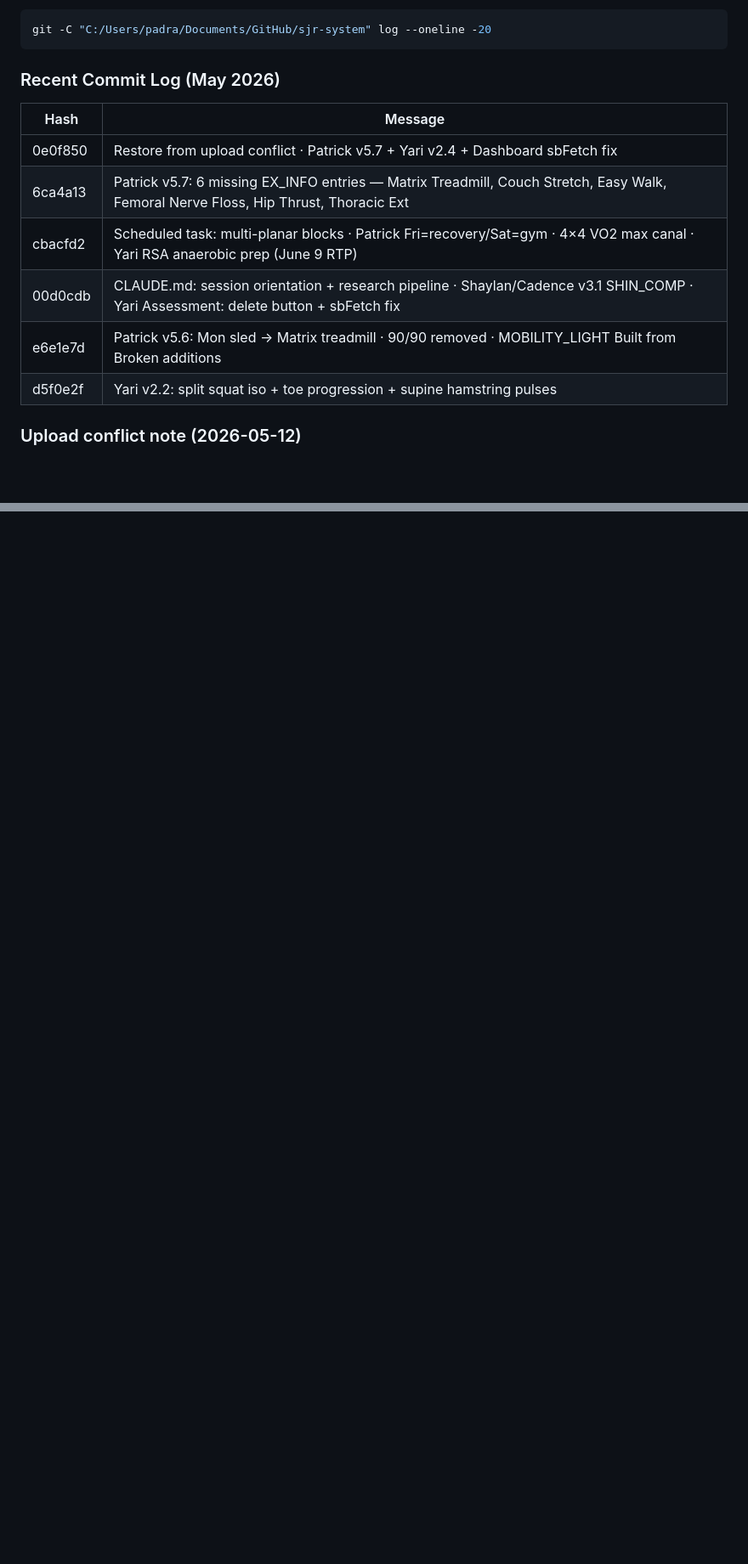
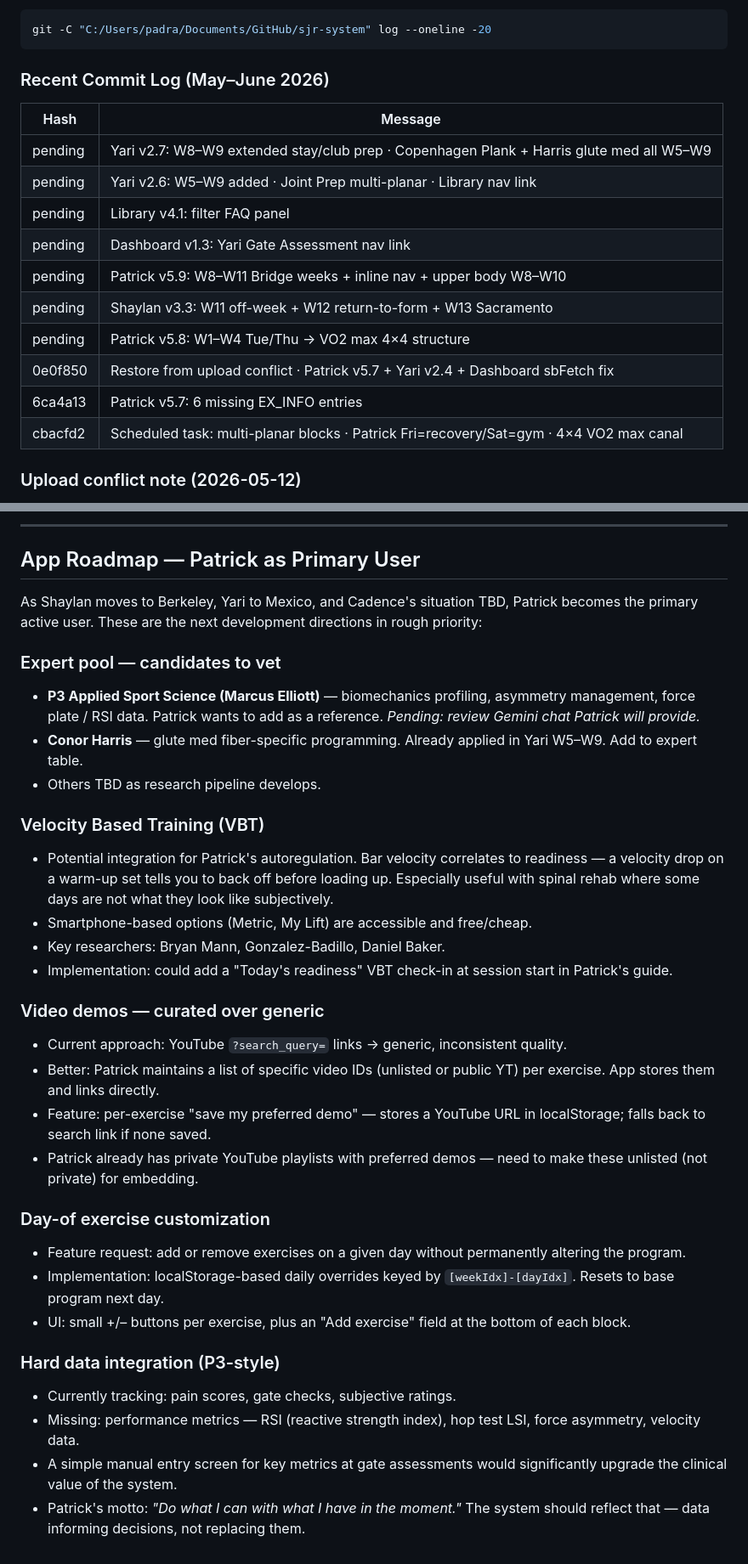
Before and after one commit to padraik99/sjr-system, a Markdown page: CLAUDE.md, 2 parts joined by grey strips. Shown at 85% size. Drawn GitHub-style; blank space fills up the shorter version.

````diff
--- a/CLAUDE.md
+++ b/CLAUDE.md
@@ -225,15 +225,19 @@ At the start of any session, run `git log --oneline -20` to see recent commits b
 git -C "C:/Users/padra/Documents/GitHub/sjr-system" log --oneline -20
 ```
 
-### Recent Commit Log (May 2026)
+### Recent Commit Log (May–June 2026)
 | Hash | Message |
 |------|---------|
+| pending | Yari v2.7: W8–W9 extended stay/club prep · Copenhagen Plank + Harris glute med all W5–W9 |
+| pending | Yari v2.6: W5–W9 added · Joint Prep multi-planar · Library nav link |
+| pending | Library v4.1: filter FAQ panel |
+| pending | Dashboard v1.3: Yari Gate Assessment nav link |
+| pending | Patrick v5.9: W8–W11 Bridge weeks + inline nav + upper body W8–W10 |
+| pending | Shaylan v3.3: W11 off-week + W12 return-to-form + W13 Sacramento |
+| pending | Patrick v5.8: W1–W4 Tue/Thu → VO2 max 4×4 structure |
 | 0e0f850 | Restore from upload conflict · Patrick v5.7 + Yari v2.4 + Dashboard sbFetch fix |
-| 6ca4a13 | Patrick v5.7: 6 missing EX_INFO entries — Matrix Treadmill, Couch Stretch, Easy Walk, Femoral Nerve Floss, Hip Thrust, Thoracic Ext |
-| cbacfd2 | Scheduled task: multi-planar blocks · Patrick Fri=recovery/Sat=gym · 4×4 VO2 max canal · Yari RSA anaerobic prep (June 9 RTP) |
-| 00d0cdb | CLAUDE.md: session orientation + research pipeline · Shaylan/Cadence v3.1 SHIN_COMP · Yari Assessment: delete button + sbFetch fix |
-| e6e1e7d | Patrick v5.6: Mon sled → Matrix treadmill · 90/90 removed · MOBILITY_LIGHT Built from Broken additions |
-| d5f0e2f | Yari v2.2: split squat iso + toe progression + supine hamstring pulses |
+| 6ca4a13 | Patrick v5.7: 6 missing EX_INFO entries |
+| cbacfd2 | Scheduled task: multi-planar blocks · Patrick Fri=recovery/Sat=gym · 4×4 VO2 max canal |
 
 ### Upload conflict note (2026-05-12)
 Patrick uploaded a guide from an older chat session via GitHub Desktop, landing *after* Cowork session commits and overwriting 1,271 lines of EX_INFO + breaking Yari's HTML. Restored from `6ca4a13` / `cbacfd2`. **Rule: the sjr-system folder is the only source of truth — delete all old copies outside it.**
@@ -364,0 +412,33 @@ Frans Bosch (sprint coordination) · Stuart McGill (spine) · Keith Baar (tendon
+---
+
+## App Roadmap — Patrick as Primary User
+
+As Shaylan moves to Berkeley, Yari to Mexico, and Cadence's situation TBD, Patrick becomes the primary active user. These are the next development directions in rough priority:
+
+### Expert pool — candidates to vet
+- **P3 Applied Sport Science (Marcus Elliott)** — biomechanics profiling, asymmetry management, force plate / RSI data. Patrick wants to add as a reference. *Pending: review Gemini chat Patrick will provide.*
+- **Conor Harris** — glute med fiber-specific programming. Already applied in Yari W5–W9. Add to expert table.
+- Others TBD as research pipeline develops.
+
+### Velocity Based Training (VBT)
+- Potential integration for Patrick's autoregulation. Bar velocity correlates to readiness — a velocity drop on a warm-up set tells you to back off before loading up. Especially useful with spinal rehab where some days are not what they look like subjectively.
+- Smartphone-based options (Metric, My Lift) are accessible and free/cheap.
+- Key researchers: Bryan Mann, Gonzalez-Badillo, Daniel Baker.
+- Implementation: could add a "Today's readiness" VBT check-in at session start in Patrick's guide.
+
+### Video demos — curated over generic
+- Current approach: YouTube `?search_query=` links → generic, inconsistent quality.
+- Better: Patrick maintains a list of specific video IDs (unlisted or public YT) per exercise. App stores them and links directly.
+- Feature: per-exercise "save my preferred demo" — stores a YouTube URL in localStorage; falls back to search link if none saved.
+- Patrick already has private YouTube playlists with preferred demos — need to make these unlisted (not private) for embedding.
+
+### Day-of exercise customization
+- Feature request: add or remove exercises on a given day without permanently altering the program.
+- Implementation: localStorage-based daily overrides keyed by `[weekIdx]-[dayIdx]`. Resets to base program next day.
+- UI: small +/– buttons per exercise, plus an "Add exercise" field at the bottom of each block.
+
+### Hard data integration (P3-style)
+- Currently tracking: pain scores, gate checks, subjective ratings.
+- Missing: performance metrics — RSI (reactive strength index), hop test LSI, force asymmetry, velocity data.
+- A simple manual entry screen for key metrics at gate assessments would significantly upgrade the clinical value of the system.
+- Patrick's motto: *"Do what I can with what I have in the moment."* The system should reflect that — data informing decisions, not replacing them.
````
Also changed, not shown: other parts of CLAUDE.md (+54 -11 lines).
